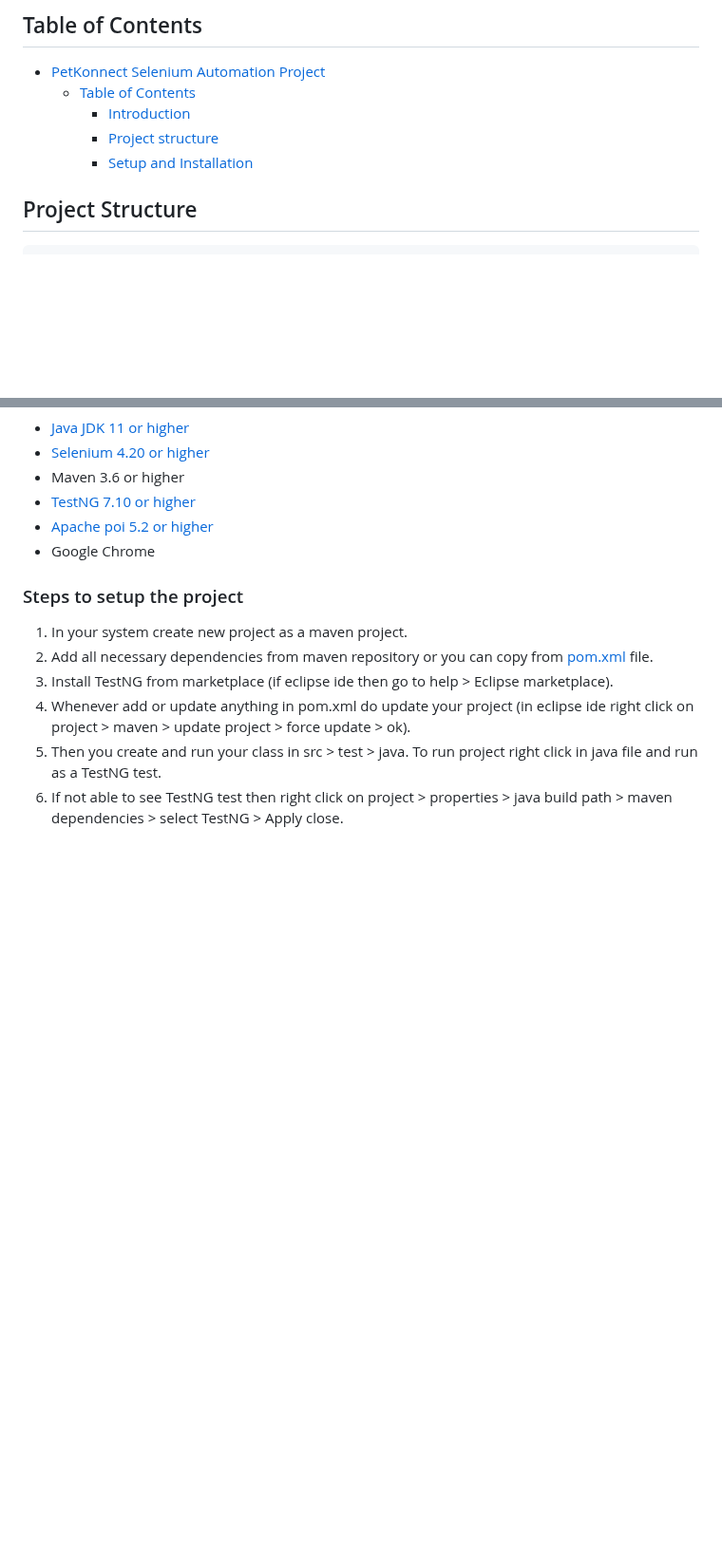
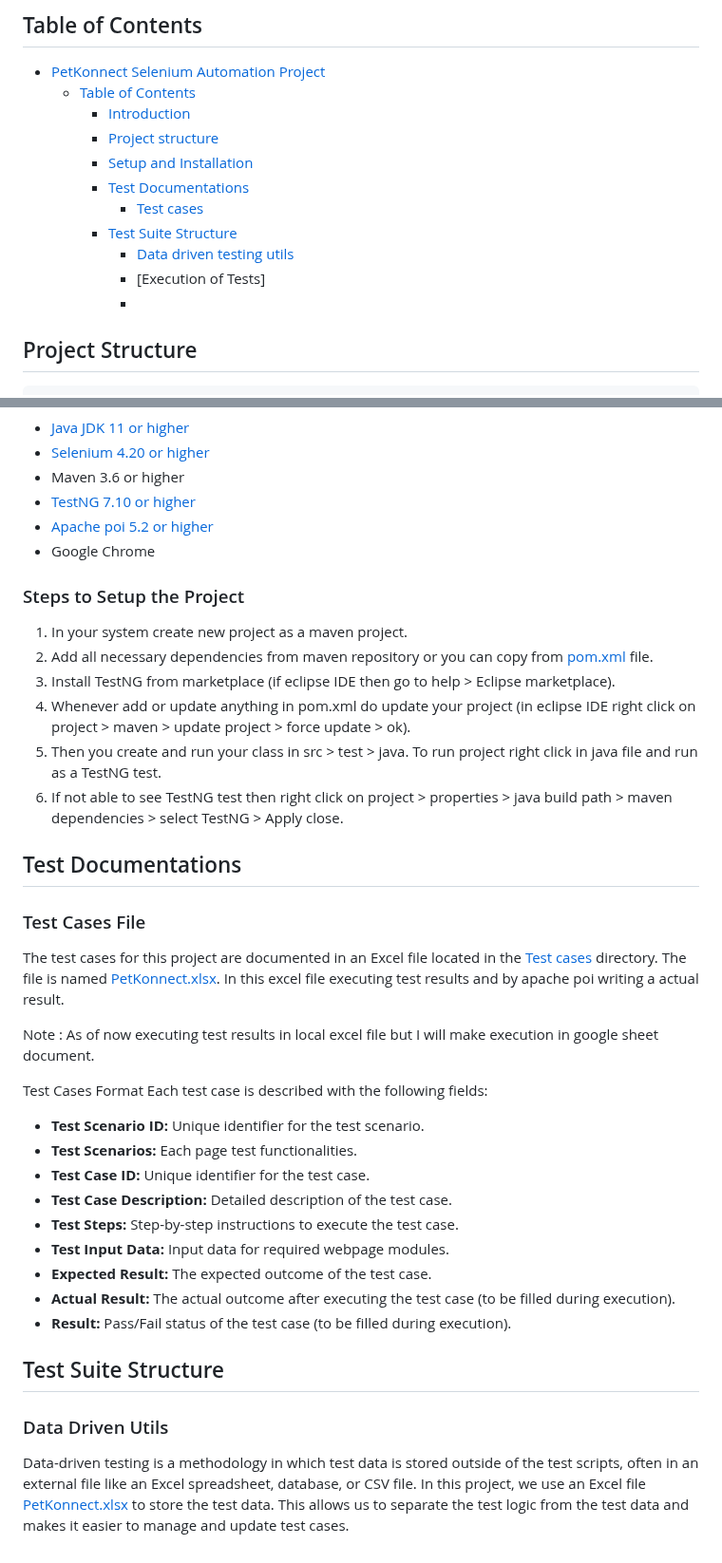
Before and after one commit to sushant344/PetKonnect-QA-Selenium-Project, a Markdown page: README.md, 2 parts joined by grey strips. Shown at 95% size. GitHub-like rendering; blank space fills up the shorter version.

```diff
--- a/README.md
+++ b/README.md
@@ -10,6 +10,12 @@ This project is an automated testing suite for [PetKonnect eCommerce application
         - [Introduction](#introduction)
         - [Project structure](#project-structure)
         - [Setup and Installation](#setup-and-installation)
+        - [Test Documentations](#test-documentations)
+            - [Test cases](#test-cases-file)
+        - [Test Suite Structure](#test-suite-structure)
+            - [Data driven testing utils](#data-driven-utils)
+            - [Execution of Tests]
+            -
 
 
 ## Project Structure
@@ -48,10 +54,33 @@ petkonnect-qa-selenium-project/
 - [Apache poi 5.2 or higher](https://mvnrepository.com/artifact/org.apache.poi/poi)
 - Google Chrome
 
-### Steps to setup the project
+### Steps to Setup the Project
 1. In your system create new project as a maven project.
 2. Add all necessary dependencies from maven repository or you can copy from [pom.xml](./pom.xml) file.
-3. Install TestNG from marketplace (if eclipse ide then go to help > Eclipse marketplace).
-4. Whenever add or update anything in pom.xml do update your project (in eclipse ide right click on project > maven > update project > force update > ok).
+3. Install TestNG from marketplace (if eclipse IDE then go to help > Eclipse marketplace).
+4. Whenever add or update anything in pom.xml do update your project (in eclipse IDE right click on project > maven > update project > force update > ok).
 5. Then you create and run your class in src > test > java. To run project right click in java file and run as a TestNG test.
 6. If not able to see TestNG test then right click on project > properties > java build path > maven dependencies > select TestNG > Apply close.
+
+## Test Documentations
+### Test Cases File
+The test cases for this project are documented in an Excel file located in the [Test cases](./Test-cases) directory. The file is named [PetKonnect.xlsx](https://docs.google.com/spreadsheets/d/1wReWlif0YtDsXZrp8YtyjB5bcknm1MUj0-0p_vtL2BY/edit?gid=1113167546#gid=1113167546). In this excel file executing test results and by apache poi writing a actual result.
+
+Note : As of now executing test results in local excel file but I will make execution in google sheet document.
+
+Test Cases Format
+Each test case is described with the following fields:
+
+- **Test Scenario ID:** Unique identifier for the test scenario.
+- **Test Scenarios:** Each page test functionalities.
+- **Test Case ID:** Unique identifier for the test case.
+- **Test Case Description:** Detailed description of the test case.
+- **Test Steps:** Step-by-step instructions to execute the test case.
+- **Test Input Data:** Input data for required webpage modules.
+- **Expected Result:** The expected outcome of the test case.
+- **Actual Result:** The actual outcome after executing the test case (to be filled during execution).
+- **Result:** Pass/Fail status of the test case (to be filled during execution).
+
+## Test Suite Structure
+### Data Driven Utils
+Data-driven testing is a methodology in which test data is stored outside of the test scripts, often in an external file like an Excel spreadsheet, database, or CSV file. In this project, we use an Excel file [PetKonnect.xlsx](./Test-cases) to store the test data. This allows us to separate the test logic from the test data and makes it easier to manage and update test cases.
```
